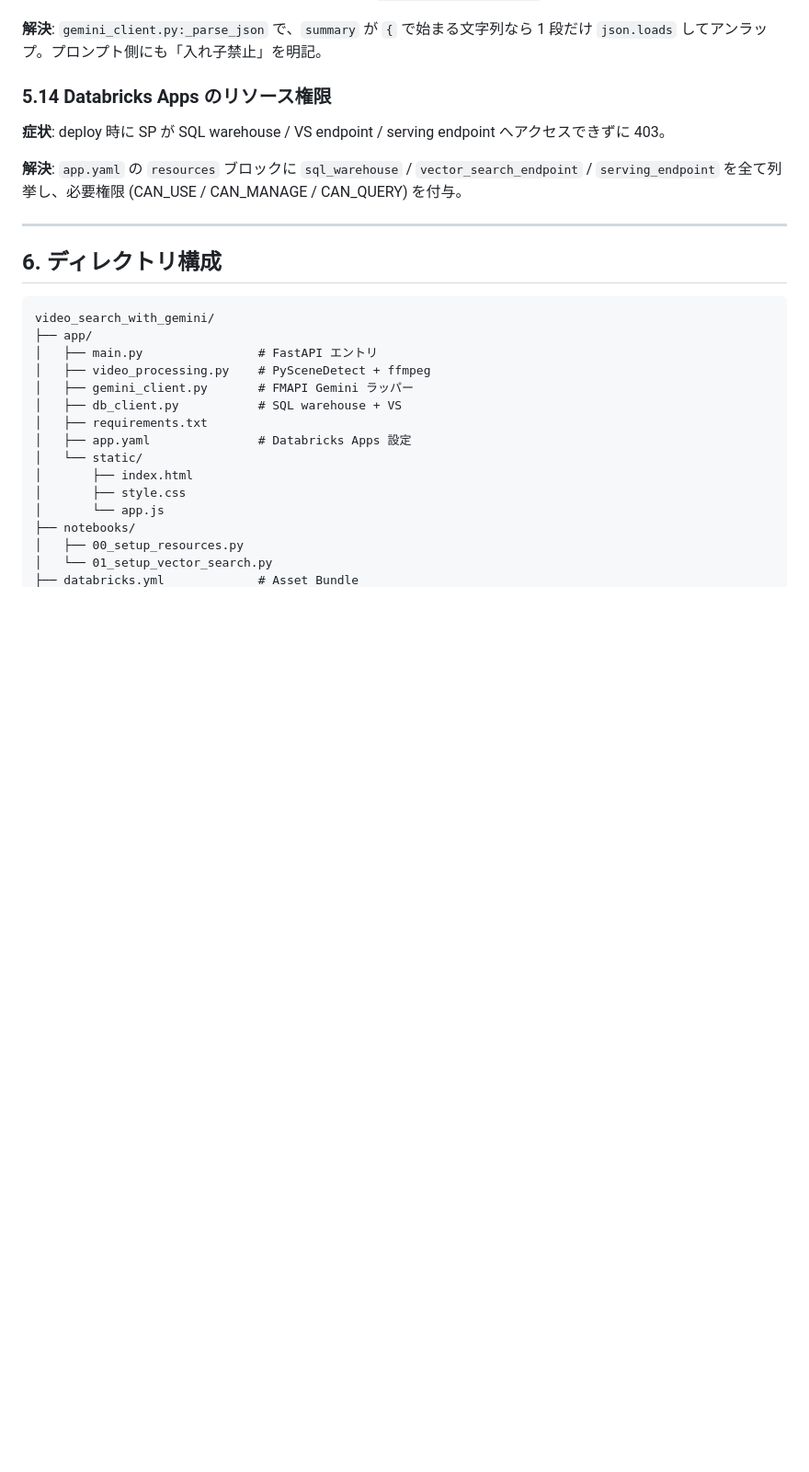
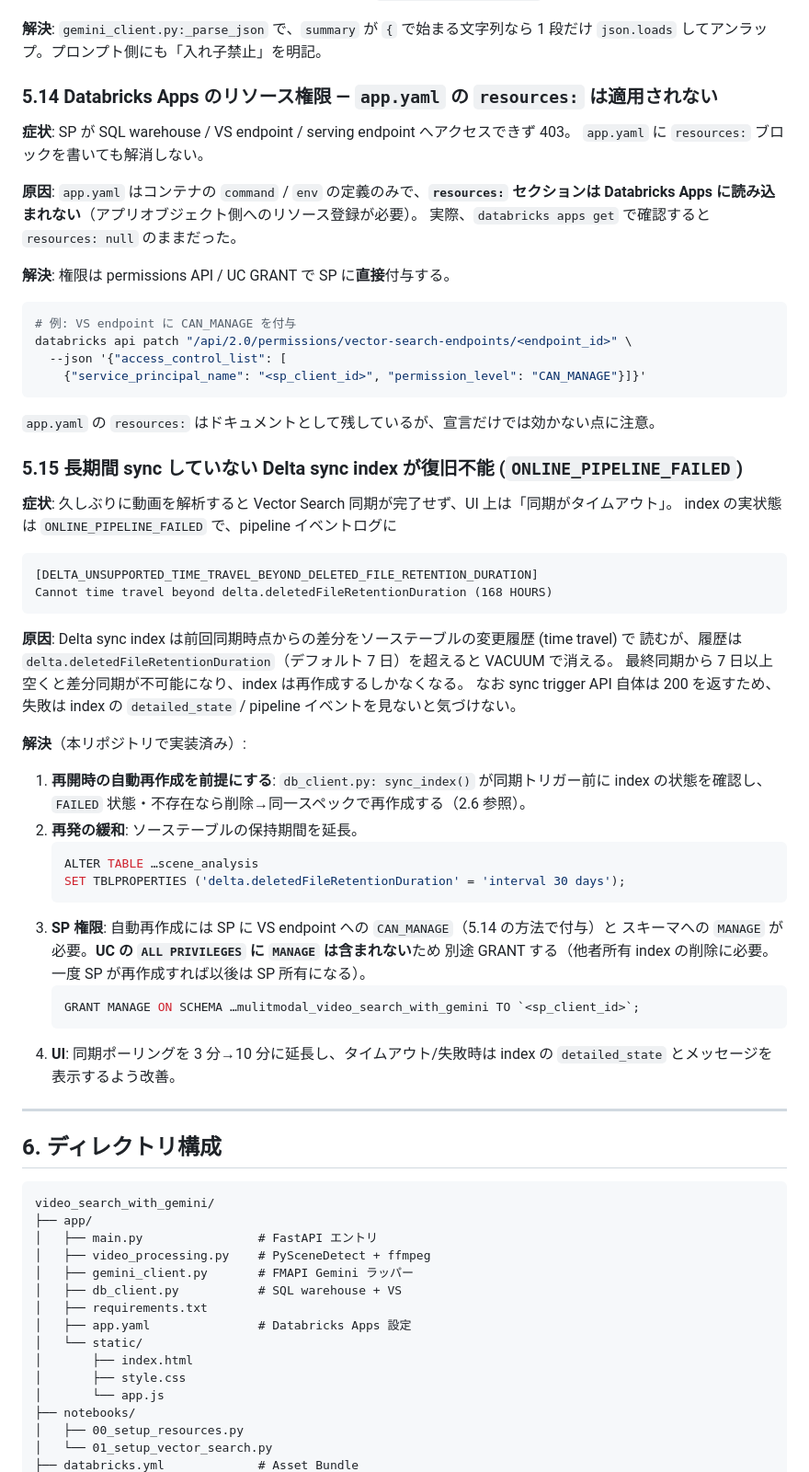
Before and after one commit to ytsuchiya-work/video_search_with_gemini, a Markdown page: README.md, the part around one of its changes. Shown at 92% size. GitHub-like rendering; blank space fills up the shorter version.

Commit message:
docs: document index auto-recreation, Git folder deploy flow, and app.yaml resources pitfall
Co-authored-by: Isaac

````diff
--- a/README.md
+++ b/README.md
@@ -302,11 +335,59 @@ SP の `client_id` は `databricks apps get <app_name>` の `service_principal_c
 
 **解決**: `gemini_client.py:_parse_json` で、`summary` が `{` で始まる文字列なら 1 段だけ `json.loads` してアンラップ。プロンプト側にも「入れ子禁止」を明記。
 
-### 5.14 Databricks Apps のリソース権限
+### 5.14 Databricks Apps のリソース権限 — `app.yaml` の `resources:` は適用されない
 
-**症状**: deploy 時に SP が SQL warehouse / VS endpoint / serving endpoint へアクセスできずに 403。
+**症状**: SP が SQL warehouse / VS endpoint / serving endpoint へアクセスできず 403。
+`app.yaml` に `resources:` ブロックを書いても解消しない。
 
-**解決**: `app.yaml` の `resources` ブロックに `sql_warehouse` / `vector_search_endpoint` / `serving_endpoint` を全て列挙し、必要権限 (CAN_USE / CAN_MANAGE / CAN_QUERY) を付与。
+**原因**: `app.yaml` はコンテナの `command` / `env` の定義のみで、**`resources:` セクションは
+Databricks Apps に読み込まれない**（アプリオブジェクト側へのリソース登録が必要）。
+実際、`databricks apps get` で確認すると `resources: null` のままだった。
+
+**解決**: 権限は permissions API / UC GRANT で SP に**直接**付与する。
+
+```bash
+# 例: VS endpoint に CAN_MANAGE を付与
+databricks api patch "/api/2.0/permissions/vector-search-endpoints/<endpoint_id>" \
+  --json '{"access_control_list": [
+    {"service_principal_name": "<sp_client_id>", "permission_level": "CAN_MANAGE"}]}'
+```
+
+`app.yaml` の `resources:` はドキュメントとして残しているが、宣言だけでは効かない点に注意。
+
+### 5.15 長期間 sync していない Delta sync index が復旧不能 (`ONLINE_PIPELINE_FAILED`)
+
+**症状**: 久しぶりに動画を解析すると Vector Search 同期が完了せず、UI 上は「同期がタイムアウト」。
+index の実状態は `ONLINE_PIPELINE_FAILED` で、pipeline イベントログに
+
+```
+[DELTA_UNSUPPORTED_TIME_TRAVEL_BEYOND_DELETED_FILE_RETENTION_DURATION]
+Cannot time travel beyond delta.deletedFileRetentionDuration (168 HOURS)
+```
+
+**原因**: Delta sync index は前回同期時点からの差分をソーステーブルの変更履歴 (time travel) で
+読むが、履歴は `delta.deletedFileRetentionDuration`（デフォルト 7 日）を超えると VACUUM で消える。
+最終同期から 7 日以上空くと差分同期が不可能になり、index は再作成するしかなくなる。
+なお sync trigger API 自体は 200 を返すため、失敗は index の `detailed_state` /
+pipeline イベントを見ないと気づけない。
+
+**解決**（本リポジトリで実装済み）:
+
+1. **再開時の自動再作成を前提にする**: `db_client.py: sync_index()` が同期トリガー前に
+   index の状態を確認し、`FAILED` 状態・不存在なら削除→同一スペックで再作成する（2.6 参照）。
+2. **再発の緩和**: ソーステーブルの保持期間を延長。
+   ```sql
+   ALTER TABLE …scene_analysis
+   SET TBLPROPERTIES ('delta.deletedFileRetentionDuration' = 'interval 30 days');
+   ```
+3. **SP 権限**: 自動再作成には SP に VS endpoint への `CAN_MANAGE`（5.14 の方法で付与）と
+   スキーマへの `MANAGE` が必要。**UC の `ALL PRIVILEGES` に `MANAGE` は含まれない**ため
+   別途 GRANT する（他者所有 index の削除に必要。一度 SP が再作成すれば以後は SP 所有になる）。
+   ```sql
+   GRANT MANAGE ON SCHEMA …mulitmodal_video_search_with_gemini TO `<sp_client_id>`;
+   ```
+4. **UI**: 同期ポーリングを 3 分→10 分に延長し、タイムアウト/失敗時は index の
+   `detailed_state` とメッセージを表示するよう改善。
 
 ---
 
````
Also changed, not shown: other parts of README.md (+33 -0 lines).
